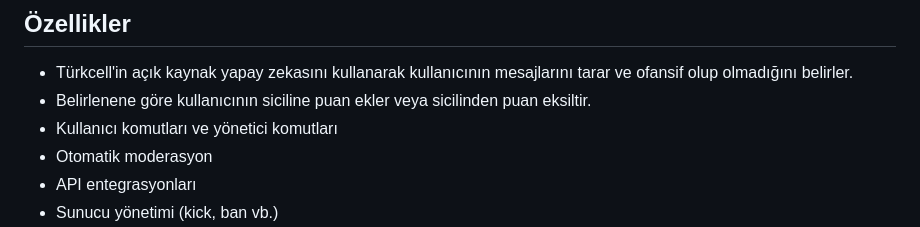
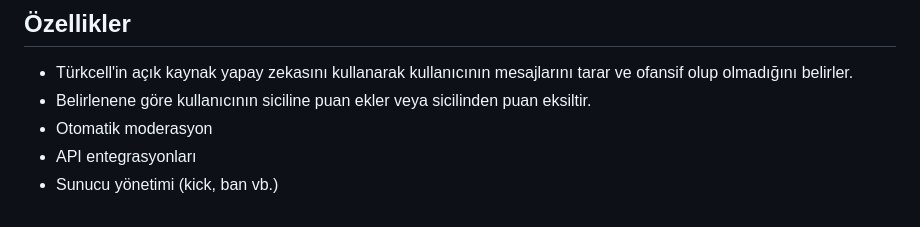
Before and after one commit to meppy0200/SibylBot, a Markdown page: readme.md, the part around the change. Drawn GitHub-style.

```diff
--- a/readme.md
+++ b/readme.md
@@ -6,7 +6,6 @@ Bu projeyi tamamen öğrenme amaçlı, ChatGPT ile birlikte geliştirdim o yüzd
 
 - Türkcell'in açık kaynak yapay zekasını kullanarak kullanıcının mesajlarını tarar ve ofansif olup olmadığını belirler.
 - Belirlenene göre kullanıcının siciline puan ekler veya sicilinden puan eksiltir.
-- Kullanıcı komutları ve yönetici komutları
 - Otomatik moderasyon
 - API entegrasyonları
 - Sunucu yönetimi (kick, ban vb.)
```
